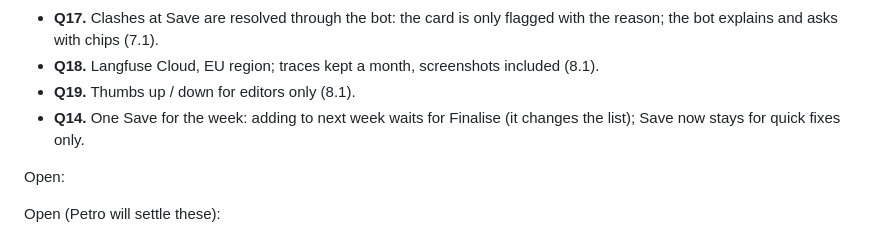
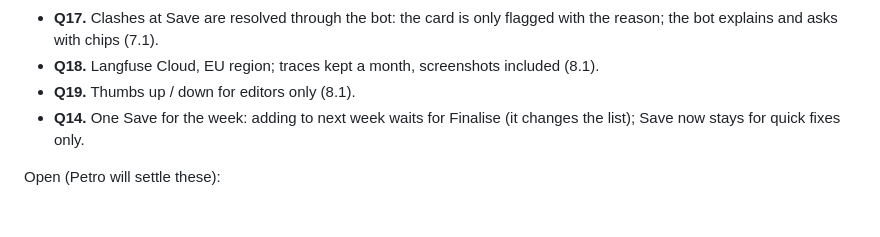
Before and after one commit to petrotiurin/favourite-recipes, a Markdown page: docs/chatbot-design.md, the part around the change. Drawn GitHub-style; blank space fills up the shorter version.

Commit message:
Chat design: drop empty Open heading
Co-Authored-By: Claude Opus 5.5 <noreply@anthropic.com>
Claude-Session: https://claude.ai/code/session_01NUGNGhj6kbdoc4Kbf9v8tQ

```diff
--- a/docs/chatbot-design.md
+++ b/docs/chatbot-design.md
@@ -686,9 +686,6 @@ Decided:
 - **Q14.** One Save for the week: adding to next week waits for Finalise (it changes the list);
   Save now stays for quick fixes only.
 
-Open:
-
-
 Open (Petro will settle these):
 
 - **Q9.** Which models to start with for `CHAT_PUBLIC_MODEL` and `CHAT_EDITOR_MODEL`. Suggest a
```
